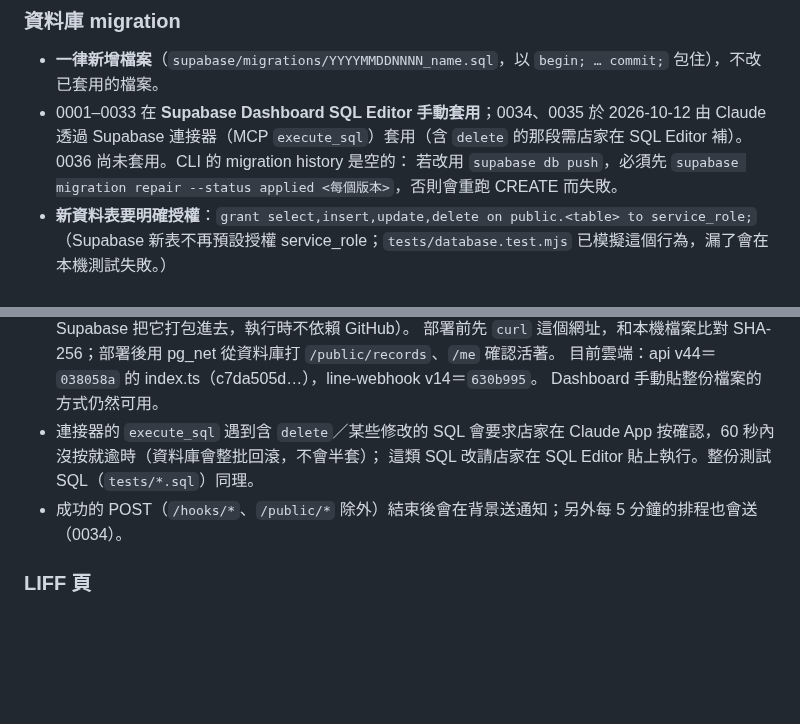
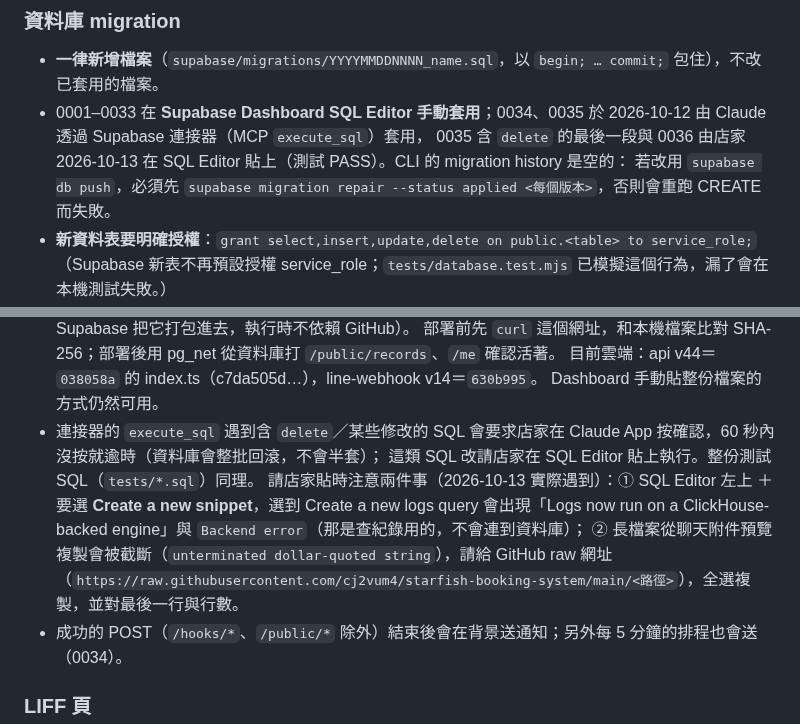
Before and after one commit to cj2vum4/starfish-booking-system, a Markdown page: docs/HANDOFF.md, 2 parts joined by grey strips. Rendered like a GitHub page; blank space fills up the shorter version.

```diff
--- a/docs/HANDOFF.md
+++ b/docs/HANDOFF.md
@@ -142,7 +142,8 @@ Postgres pg_cron（每 5 分鐘 `starfish-tick`）──pg_net──► api POST
 
 ### 資料庫 migration
 - **一律新增檔案**（`supabase/migrations/YYYYMMDDNNNN_name.sql`，以 `begin; … commit;` 包住），不改已套用的檔案。
-- 0001–0033 在 **Supabase Dashboard SQL Editor 手動套用**；0034、0035 於 2026-10-12 由 Claude 透過 Supabase 連接器（MCP `execute_sql`）套用（含 `delete` 的那段需店家在 SQL Editor 補）。0036 尚未套用。CLI 的 migration history 是空的：
+- 0001–0033 在 **Supabase Dashboard SQL Editor 手動套用**；0034、0035 於 2026-10-12 由 Claude 透過 Supabase 連接器（MCP `execute_sql`）套用，
+  0035 含 `delete` 的最後一段與 0036 由店家 2026-10-13 在 SQL Editor 貼上（測試 PASS）。CLI 的 migration history 是空的：
   若改用 `supabase db push`，必須先 `supabase migration repair --status applied <每個版本>`，否則會重跑 CREATE 而失敗。
 - **新資料表要明確授權**：`grant select,insert,update,delete on public.<table> to service_role;`
   （Supabase 新表不再預設授權 service_role；`tests/database.test.mjs` 已模擬這個行為，漏了會在本機測試失敗。）
@@ -182,6 +183,10 @@ Postgres pg_cron（每 5 分鐘 `starfish-tick`）──pg_net──► api POST
   Dashboard 手動貼整份檔案的方式仍然可用。
 - 連接器的 `execute_sql` 遇到含 `delete`／某些修改的 SQL 會要求店家在 Claude App 按確認，60 秒內沒按就逾時（資料庫會整批回滾，不會半套）；
   這類 SQL 改請店家在 SQL Editor 貼上執行。整份測試 SQL（`tests/*.sql`）同理。
+  請店家貼時注意兩件事（2026-10-13 實際遇到）：① SQL Editor 左上 ＋ 要選 **Create a new snippet**，選到 Create a new logs query
+  會出現「Logs now run on a ClickHouse-backed engine」與 `Backend error`（那是查紀錄用的，不會連到資料庫）；
+  ② 長檔案從聊天附件預覽複製會被截斷（`unterminated dollar-quoted string`），請給 GitHub raw 網址
+  （`https://raw.githubusercontent.com/cj2vum4/starfish-booking-system/main/<路徑>`），全選複製，並對最後一行與行數。
 - 成功的 POST（`/hooks/*`、`/public/*` 除外）結束後會在背景送通知；另外每 5 分鐘的排程也會送（0034）。
 
 ### LIFF 頁
```
Also changed, not shown: docs/GAS_MIGRATION.md (+2 -2 lines), docs/PROGRESS.md (+5 -3 lines).
